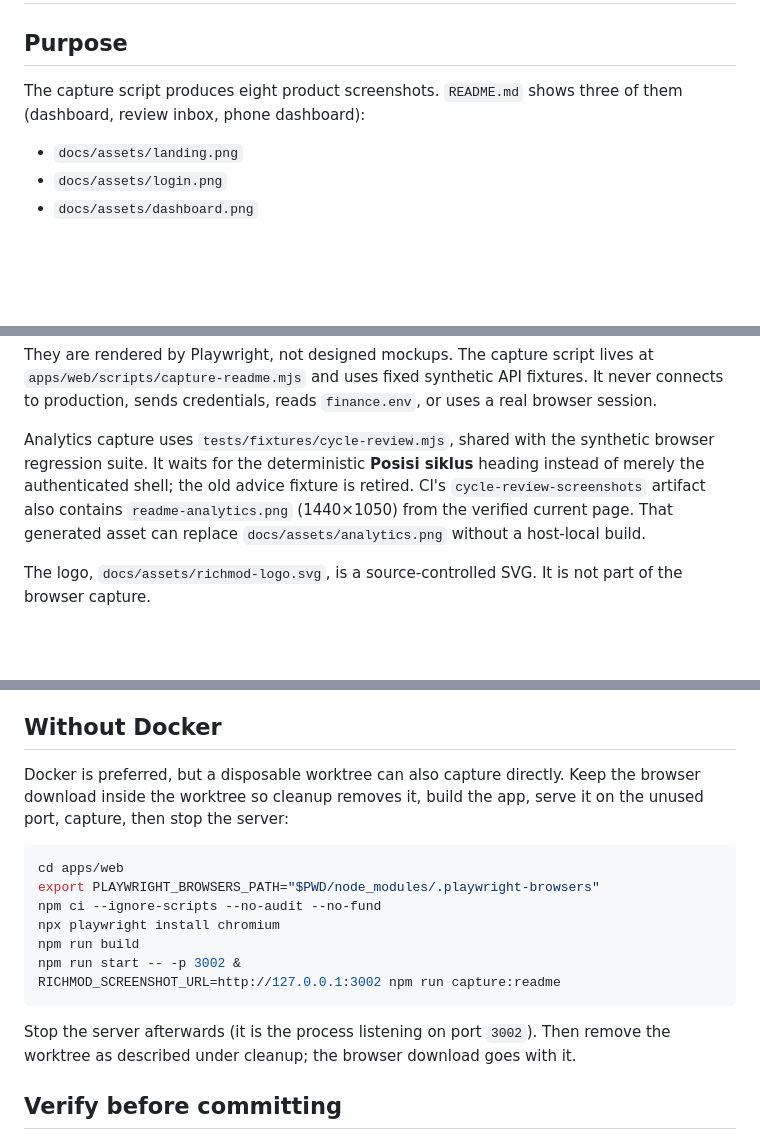
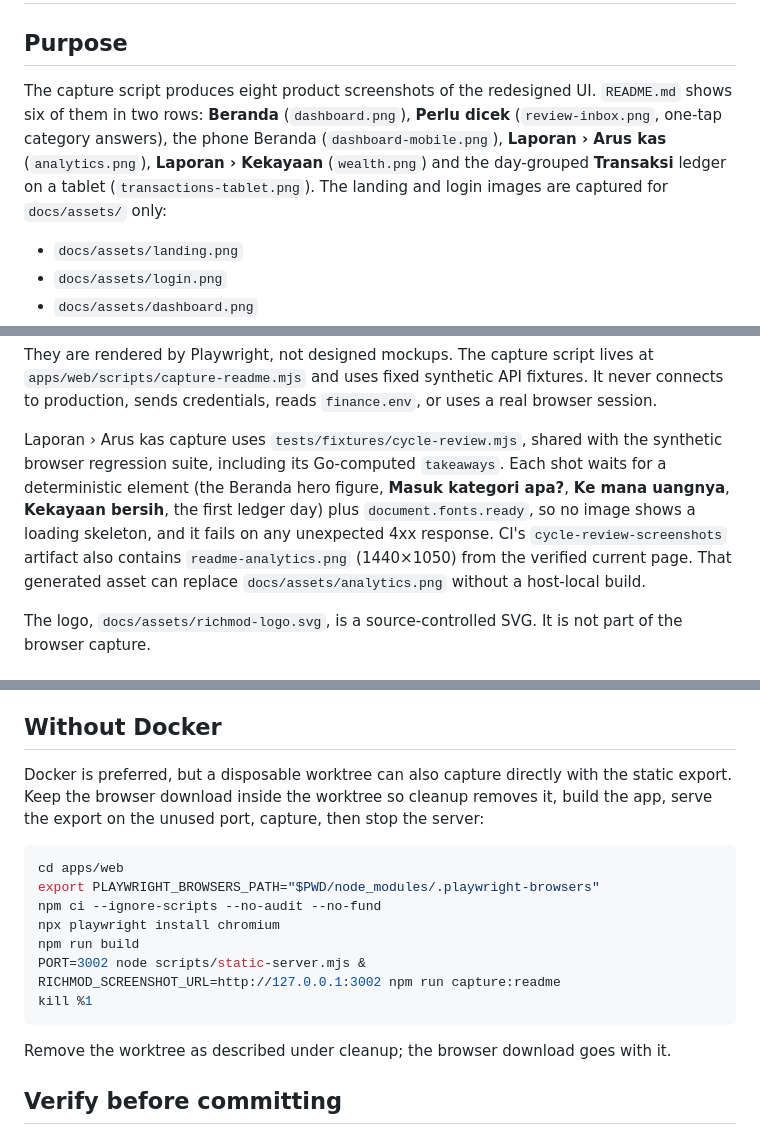
Before and after one commit to raufimusaddiq/richmod, a Markdown page: docs/runbooks/readme-showcase.md, 3 parts joined by grey strips. Drawn GitHub-style; blank space fills up the shorter version.

````diff
--- a/docs/runbooks/readme-showcase.md
+++ b/docs/runbooks/readme-showcase.md
@@ -2,7 +2,7 @@
 
 ## Purpose
 
-The capture script produces eight product screenshots. `README.md` shows three of them (dashboard, review inbox, phone dashboard):
+The capture script produces eight product screenshots of the redesigned UI. `README.md` shows six of them in two rows: **Beranda** (`dashboard.png`), **Perlu dicek** (`review-inbox.png`, one-tap category answers), the phone Beranda (`dashboard-mobile.png`), **Laporan › Arus kas** (`analytics.png`), **Laporan › Kekayaan** (`wealth.png`) and the day-grouped **Transaksi** ledger on a tablet (`transactions-tablet.png`). The landing and login images are captured for `docs/assets/` only:
 
 - `docs/assets/landing.png`
 - `docs/assets/login.png`
@@ -18,10 +18,12 @@ at `apps/web/scripts/capture-readme.mjs` and uses fixed synthetic API fixtures.
 It never connects to production, sends credentials, reads `finance.env`, or
 uses a real browser session.
 
-Analytics capture uses `tests/fixtures/cycle-review.mjs`, shared with the
-synthetic browser regression suite. It waits for the deterministic **Posisi
-siklus** heading instead of merely the authenticated shell; the old advice
-fixture is retired. CI's `cycle-review-screenshots` artifact also contains
+Laporan › Arus kas capture uses `tests/fixtures/cycle-review.mjs`, shared with the
+synthetic browser regression suite, including its Go-computed `takeaways`. Each
+shot waits for a deterministic element (the Beranda hero figure, **Masuk kategori
+apa?**, **Ke mana uangnya**, **Kekayaan bersih**, the first ledger day) plus
+`document.fonts.ready`, so no image shows a loading skeleton, and it fails on any
+unexpected 4xx response. CI's `cycle-review-screenshots` artifact also contains
 `readme-analytics.png` (1440×1050) from the verified current page. That generated
 asset can replace `docs/assets/analytics.png` without a host-local build.
 
@@ -107,9 +109,10 @@ outside the worktree.
 
 ## Without Docker
 
-Docker is preferred, but a disposable worktree can also capture directly. Keep the
-browser download inside the worktree so cleanup removes it, build the app, serve
-it on the unused port, capture, then stop the server:
+Docker is preferred, but a disposable worktree can also capture directly with
+the static export. Keep the browser download inside the worktree so cleanup
+removes it, build the app, serve the export on the unused port, capture, then
+stop the server:
 
 ```bash
 cd apps/web
@@ -117,12 +120,12 @@ export PLAYWRIGHT_BROWSERS_PATH="$PWD/node_modules/.playwright-browsers"
 npm ci --ignore-scripts --no-audit --no-fund
 npx playwright install chromium
 npm run build
-npm run start -- -p 3002 &
+PORT=3002 node scripts/static-server.mjs &
 RICHMOD_SCREENSHOT_URL=http://127.0.0.1:3002 npm run capture:readme
+kill %1
 ```
 
-Stop the server afterwards (it is the process listening on port `3002`). Then
-remove the worktree as described under cleanup; the browser download goes with it.
+Remove the worktree as described under cleanup; the browser download goes with it.
 
 ## Verify before committing
 
````
Also changed, not shown: other parts of docs/runbooks/readme-showcase.md (+1 -1 lines), README.md (+11 -4 lines), docs/README.md (+2 -2 lines), docs/assets/analytics.png, docs/assets/dashboard-mobile.png, docs/assets/dashboard.png, docs/assets/review-inbox.png, docs/assets/transactions-tablet.png, docs/assets/wealth.png, 1 other file.
